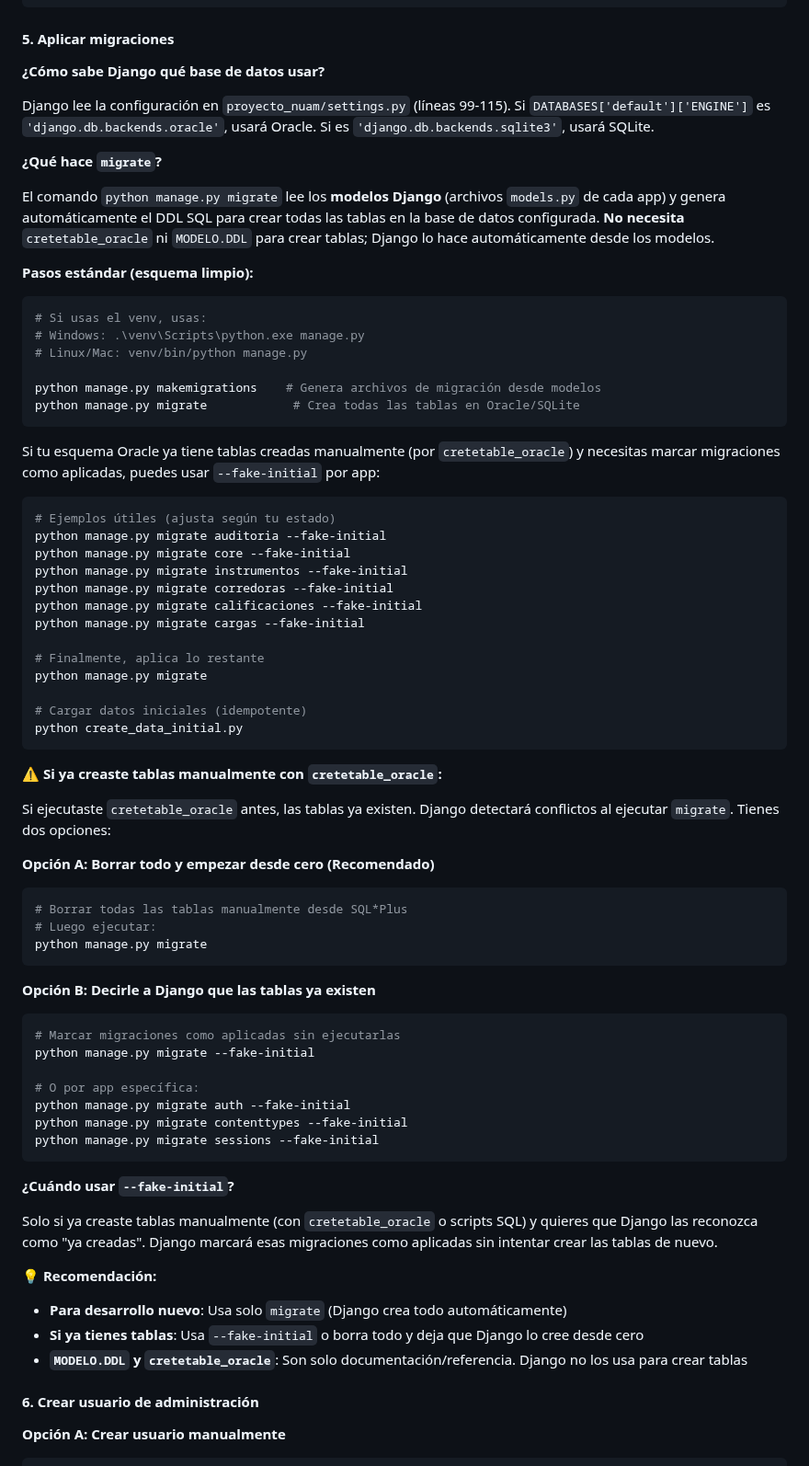
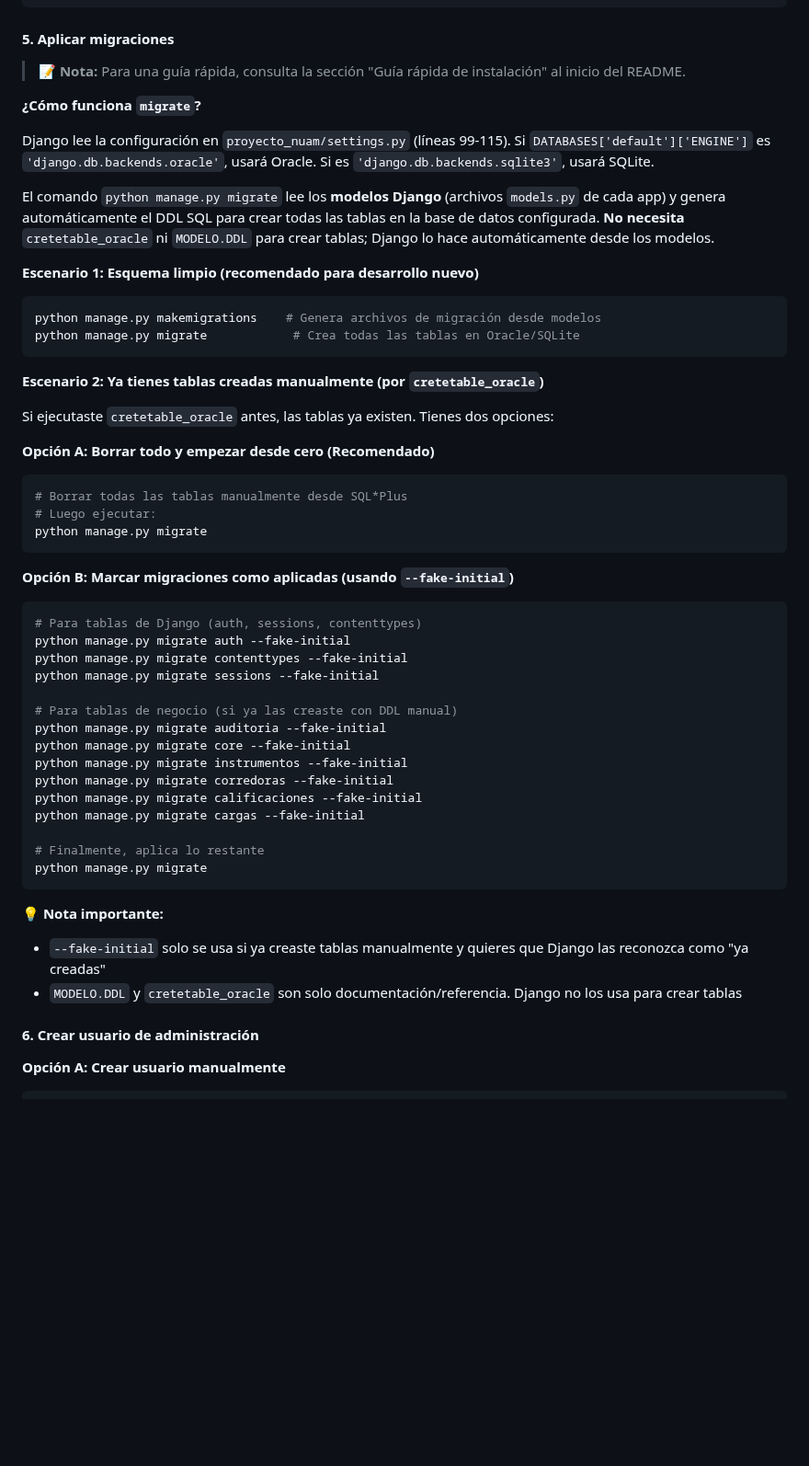
Before and after one commit to Tornadusk/NUAM, a Markdown page: readme.md, the part around one of its changes. Shown at 92% size. Drawn GitHub-style; blank space fills up the shorter version.

````diff
--- a/readme.md
+++ b/readme.md
@@ -260,29 +272,40 @@ DATABASES = {
 
 #### 5. Aplicar migraciones
 
-**¿Cómo sabe Django qué base de datos usar?**
+> **📝 Nota:** Para una guía rápida, consulta la sección "Guía rápida de instalación" al inicio del README.
+
+**¿Cómo funciona `migrate`?**
 
 Django lee la configuración en `proyecto_nuam/settings.py` (líneas 99-115). Si `DATABASES['default']['ENGINE']` es `'django.db.backends.oracle'`, usará Oracle. Si es `'django.db.backends.sqlite3'`, usará SQLite.
 
-**¿Qué hace `migrate`?**
-
 El comando `python manage.py migrate` lee los **modelos Django** (archivos `models.py` de cada app) y genera automáticamente el DDL SQL para crear todas las tablas en la base de datos configurada. **No necesita** `cretetable_oracle` ni `MODELO.DDL` para crear tablas; Django lo hace automáticamente desde los modelos.
 
-**Pasos estándar (esquema limpio):**
+**Escenario 1: Esquema limpio (recomendado para desarrollo nuevo)**
 
 ```bash
-# Si usas el venv, usas:
-# Windows: .\venv\Scripts\python.exe manage.py
-# Linux/Mac: venv/bin/python manage.py
-
 python manage.py makemigrations    # Genera archivos de migración desde modelos
 python manage.py migrate            # Crea todas las tablas en Oracle/SQLite
 ```
 
-Si tu esquema Oracle ya tiene tablas creadas manualmente (por `cretetable_oracle`) y necesitas marcar migraciones como aplicadas, puedes usar `--fake-initial` por app:
+**Escenario 2: Ya tienes tablas creadas manualmente (por `cretetable_oracle`)**
 
+Si ejecutaste `cretetable_oracle` antes, las tablas ya existen. Tienes dos opciones:
+
+**Opción A: Borrar todo y empezar desde cero (Recomendado)**
 ```bash
-# Ejemplos útiles (ajusta según tu estado)
+# Borrar todas las tablas manualmente desde SQL*Plus
+# Luego ejecutar:
+python manage.py migrate
+```
+
+**Opción B: Marcar migraciones como aplicadas (usando `--fake-initial`)**
+```bash
+# Para tablas de Django (auth, sessions, contenttypes)
+python manage.py migrate auth --fake-initial
+python manage.py migrate contenttypes --fake-initial
+python manage.py migrate sessions --fake-initial
+
+# Para tablas de negocio (si ya las creaste con DDL manual)
 python manage.py migrate auditoria --fake-initial
 python manage.py migrate core --fake-initial
 python manage.py migrate instrumentos --fake-initial
@@ -292,42 +315,12 @@ python manage.py migrate cargas --fake-initial
 
 # Finalmente, aplica lo restante
 python manage.py migrate
-
-# Cargar datos iniciales (idempotente)
-python create_data_initial.py
 ```
 
-**⚠️ Si ya creaste tablas manualmente con `cretetable_oracle`:**
+**💡 Nota importante:**
 
-Si ejecutaste `cretetable_oracle` antes, las tablas ya existen. Django detectará conflictos al ejecutar `migrate`. Tienes dos opciones:
-
-**Opción A: Borrar todo y empezar desde cero (Recomendado)**
-```bash
-# Borrar todas las tablas manualmente desde SQL*Plus
-# Luego ejecutar:
-python manage.py migrate
-```
-
-**Opción B: Decirle a Django que las tablas ya existen**
-```bash
-# Marcar migraciones como aplicadas sin ejecutarlas
-python manage.py migrate --fake-initial
-
-# O por app específica:
-python manage.py migrate auth --fake-initial
-python manage.py migrate contenttypes --fake-initial
-python manage.py migrate sessions --fake-initial
-```
-
-**¿Cuándo usar `--fake-initial`?**
-
-Solo si ya creaste tablas manualmente (con `cretetable_oracle` o scripts SQL) y quieres que Django las reconozca como "ya creadas". Django marcará esas migraciones como aplicadas sin intentar crear las tablas de nuevo.
-
-**💡 Recomendación:**
-
-- **Para desarrollo nuevo**: Usa solo `migrate` (Django crea todo automáticamente)
-- **Si ya tienes tablas**: Usa `--fake-initial` o borra todo y deja que Django lo cree desde cero
-- **`MODELO.DDL` y `cretetable_oracle`**: Son solo documentación/referencia. Django no los usa para crear tablas
+- `--fake-initial` solo se usa si ya creaste tablas manualmente y quieres que Django las reconozca como "ya creadas"
+- `MODELO.DDL` y `cretetable_oracle` son solo documentación/referencia. Django no los usa para crear tablas
 
 #### 6. Crear usuario de administración
 
````
Also changed, not shown: other parts of readme.md (+23 -11 lines).
